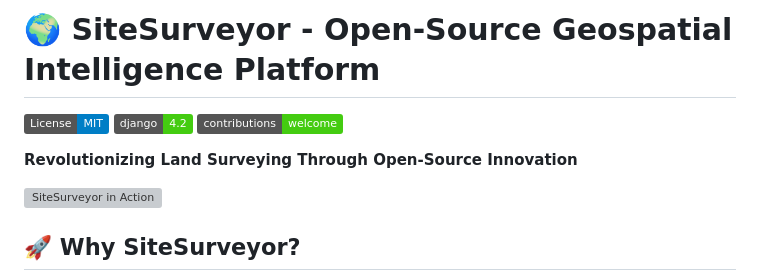
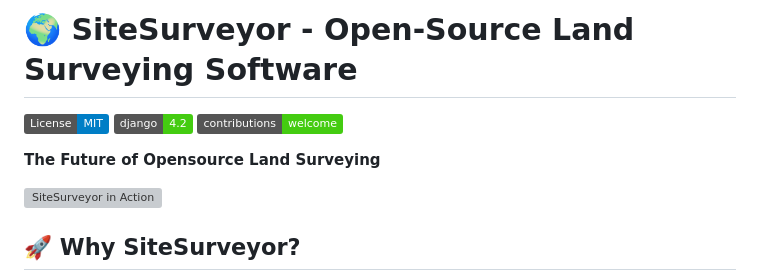
Before and after one commit to EinevaInc/sitesurveyor, a Markdown page: README.md, the part around the change. Rendered like a GitHub page; badges without logos; grey boxes are pictures that could not be loaded.

```diff
--- a/README.md
+++ b/README.md
@@ -1,10 +1,10 @@
-# 🌍 SiteSurveyor - Open-Source Geospatial Intelligence Platform
+# 🌍 SiteSurveyor - Open-Source Land Surveying Software
 
 [![License: MIT](https://img.shields.io/badge/License-MIT-blue.svg)](https://opensource.org/licenses/MIT)
 [![Django Version](https://img.shields.io/badge/django-4.2-brightgreen.svg)](https://www.djangoproject.com/)
 [![Contributions Welcome](https://img.shields.io/badge/contributions-welcome-brightgreen.svg)](https://github.com/EinevaInc/sitesurveyor/pulls)
 
-**Revolutionizing Land Surveying Through Open-Source Innovation**
+**The Future of Opensource Land Surveying**
 
 <img src="https://images.unsplash.com/photo-1604881988758-f76ad2f7aac1" alt="SiteSurveyor in Action" style="border-radius: 10px; margin: 20px 0" width="800">
 
```
